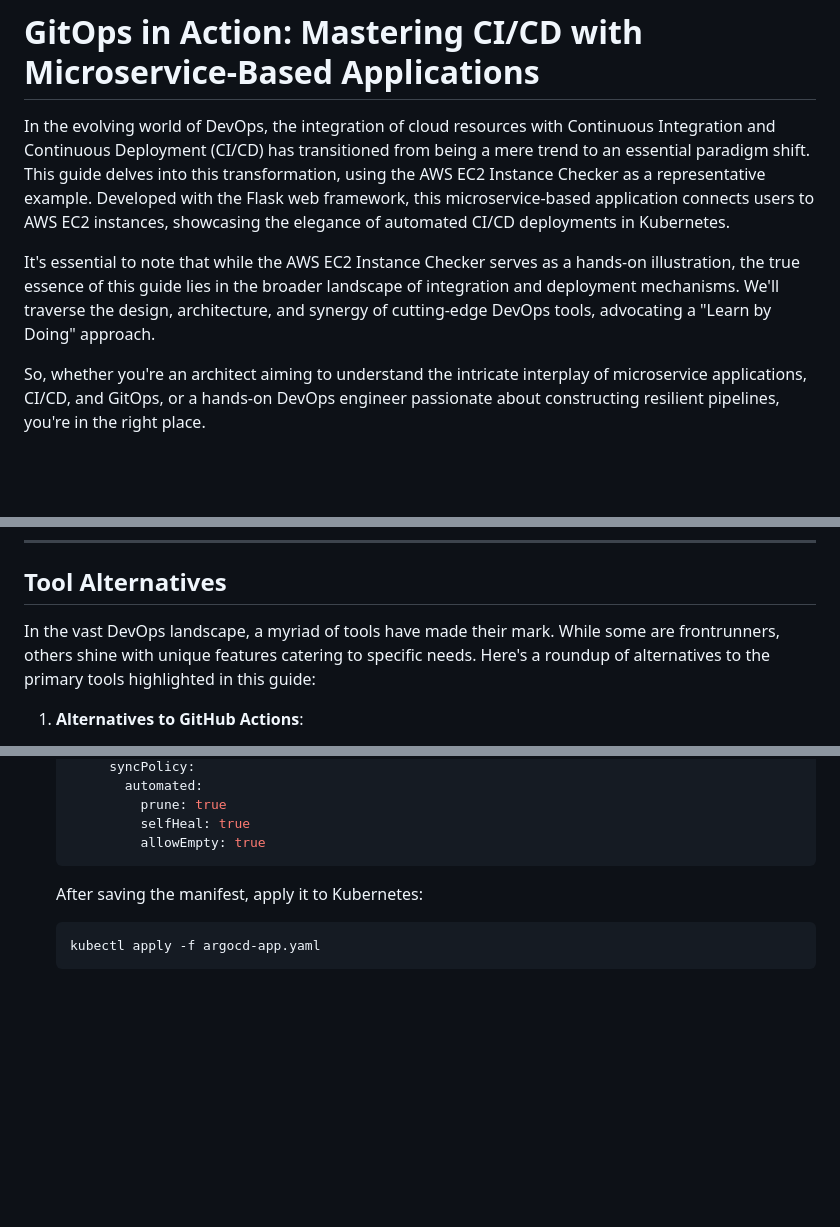
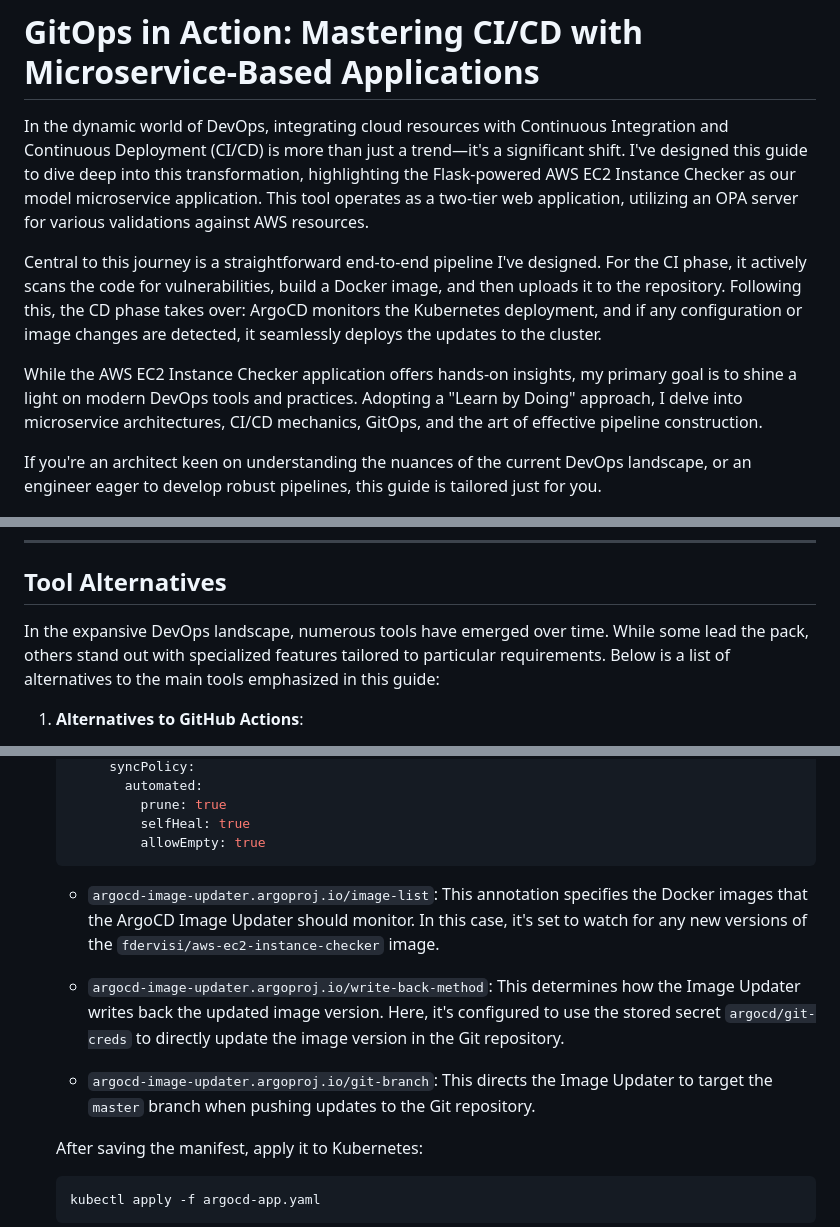
Before and after one commit to fdervisi/k8s_cicd_overview, a Markdown page: README.md, 3 parts joined by grey strips. GitHub-like rendering; blank space fills up the shorter version.

Commit message:
docu adjustment

````diff
--- a/README.md
+++ b/README.md
@@ -1,10 +1,13 @@
 # GitOps in Action: Mastering CI/CD with Microservice-Based Applications
 
-In the evolving world of DevOps, the integration of cloud resources with Continuous Integration and Continuous Deployment (CI/CD) has transitioned from being a mere trend to an essential paradigm shift. This guide delves into this transformation, using the AWS EC2 Instance Checker as a representative example. Developed with the Flask web framework, this microservice-based application connects users to AWS EC2 instances, showcasing the elegance of automated CI/CD deployments in Kubernetes.
+In the dynamic world of DevOps, integrating cloud resources with Continuous Integration and Continuous Deployment (CI/CD) is more than just a trend—it's a significant shift. I've designed this guide to dive deep into this transformation, highlighting the Flask-powered AWS EC2 Instance Checker as our model microservice application. This tool operates as a two-tier web application, utilizing an OPA server for various validations against AWS resources.
 
-It's essential to note that while the AWS EC2 Instance Checker serves as a hands-on illustration, the true essence of this guide lies in the broader landscape of integration and deployment mechanisms. We'll traverse the design, architecture, and synergy of cutting-edge DevOps tools, advocating a "Learn by Doing" approach.
+Central to this journey is a straightforward end-to-end pipeline I've designed. For the CI phase, it actively scans the code for vulnerabilities, build a Docker image, and then uploads it to the repository. Following this, the CD phase takes over: ArgoCD monitors the Kubernetes deployment, and if any configuration or image changes are detected, it seamlessly deploys the updates to the cluster.
 
-So, whether you're an architect aiming to understand the intricate interplay of microservice applications, CI/CD, and GitOps, or a hands-on DevOps engineer passionate about constructing resilient pipelines, you're in the right place.
+While the AWS EC2 Instance Checker application offers hands-on insights, my primary goal is to shine a light on modern DevOps tools and practices. Adopting a "Learn by Doing" approach, I delve into microservice architectures, CI/CD mechanics, GitOps, and the art of effective pipeline construction.
+
+If you're an architect keen on understanding the nuances of the current DevOps landscape, or an engineer eager to develop robust pipelines, this guide is tailored just for you.
+
 
 ![CICD Pipeline](img/CICD.png)
 
@@ -12,7 +15,7 @@ So, whether you're an architect aiming to understand the intricate interplay of
 
 ## Tool Alternatives
 
-In the vast DevOps landscape, a myriad of tools have made their mark. While some are frontrunners, others shine with unique features catering to specific needs. Here's a roundup of alternatives to the primary tools highlighted in this guide:
+In the expansive DevOps landscape, numerous tools have emerged over time. While some lead the pack, others stand out with specialized features tailored to particular requirements. Below is a list of alternatives to the main tools emphasized in this guide:
 
 1. **Alternatives to GitHub Actions**:
    - **Jenkins**: An open-source automation powerhouse for building, deploying, and automating projects.
@@ -327,6 +330,11 @@ For an in-depth guide, you can turn to ArgoCD's Image Updater official documenta
             selfHeal: true
             allowEmpty: true
    ```
+   - `argocd-image-updater.argoproj.io/image-list`: This annotation specifies the Docker images that the ArgoCD Image Updater should monitor. In this case, it's set to watch for any new versions of the `fdervisi/aws-ec2-instance-checker` image.
+
+   - `argocd-image-updater.argoproj.io/write-back-method`: This determines how the Image Updater writes back the updated image version. Here, it's configured to use the stored secret `argocd/git-creds` to directly update the image version in the Git repository.
+
+   - `argocd-image-updater.argoproj.io/git-branch`: This directs the Image Updater to target the `master` branch when pushing updates to the Git repository.
 
    After saving the manifest, apply it to Kubernetes:
 
````
Also changed, not shown: other parts of README.md (+1 -1 lines).
